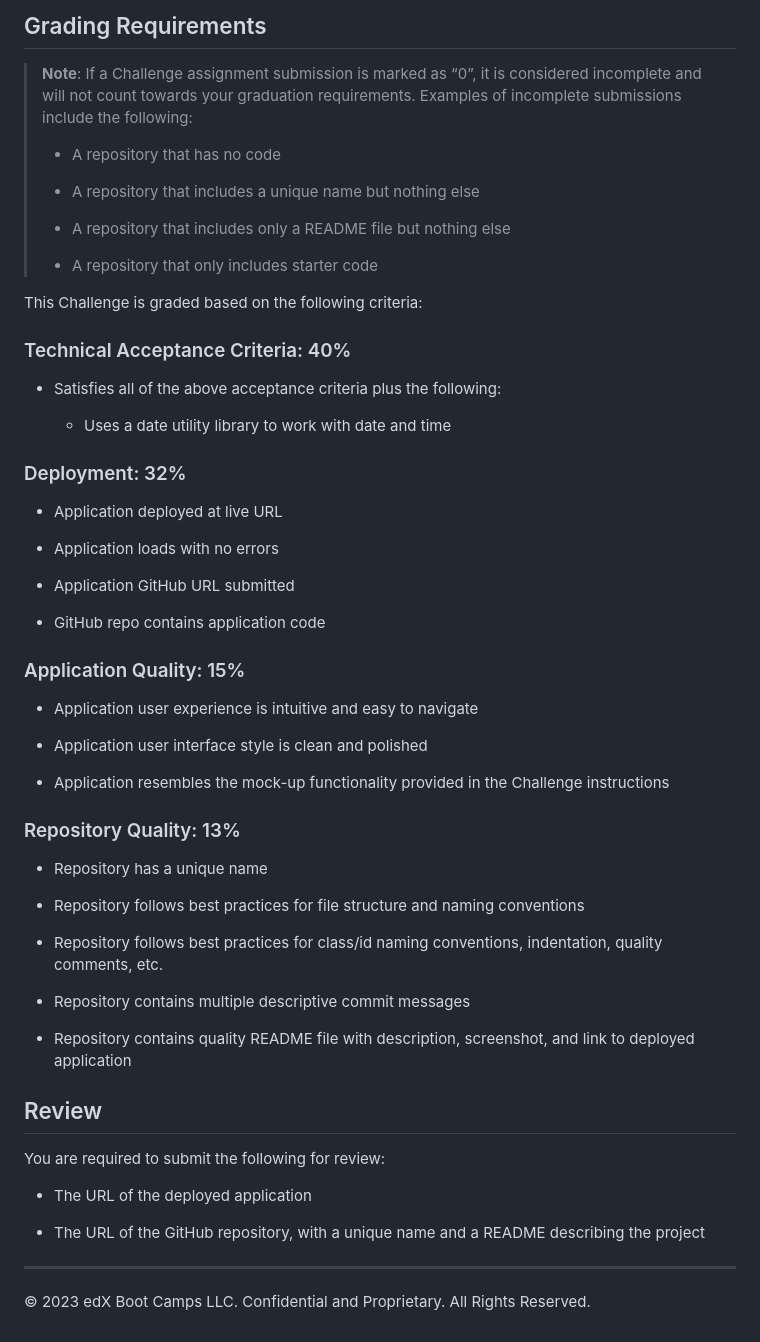
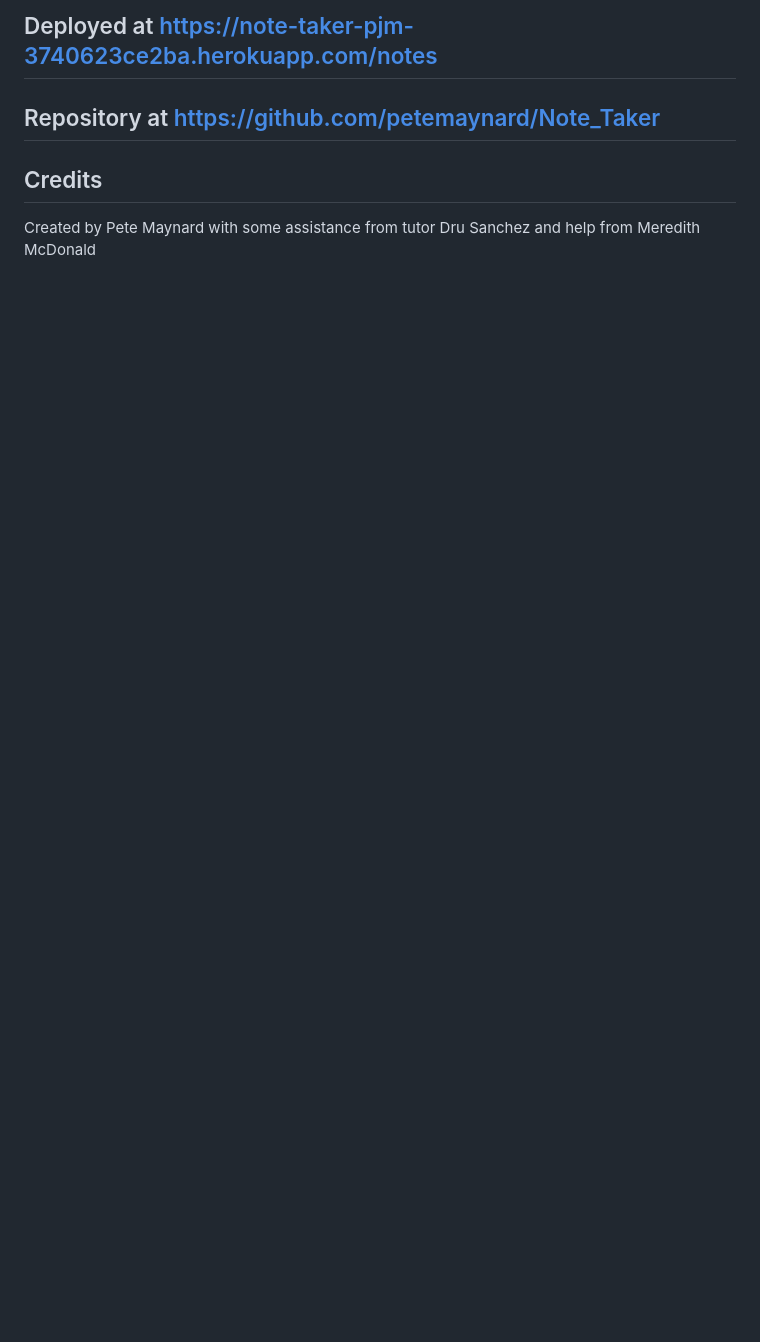
Before and after one commit to petemaynard/Daily_Planner, a Markdown page: README.md, the part around one of its changes. Drawn GitHub-style; blank space fills up the shorter version.

```diff
--- a/README.md
+++ b/README.md
@@ -39,61 +23,10 @@ The following animation demonstrates the application functionality:
 
-## Grading Requirements
+## Deployed at https://note-taker-pjm-3740623ce2ba.herokuapp.com/notes
 
-> **Note**: If a Challenge assignment submission is marked as “0”, it is considered incomplete and will not count towards your graduation requirements. Examples of incomplete submissions include the following:
->
-> * A repository that has no code
->
-> * A repository that includes a unique name but nothing else
->
-> * A repository that includes only a README file but nothing else
->
-> * A repository that only includes starter code
+## Repository at https://github.com/petemaynard/Note_Taker
 
-This Challenge is graded based on the following criteria:
+## Credits
 
-### Technical Acceptance Criteria: 40%
-
-* Satisfies all of the above acceptance criteria plus the following:
-
-  * Uses a date utility library to work with date and time
-
-### Deployment: 32%
-
-* Application deployed at live URL
-
-* Application loads with no errors
-
-* Application GitHub URL submitted
-
-* GitHub repo contains application code
-
-### Application Quality: 15%
-
-* Application user experience is intuitive and easy to navigate
-
-* Application user interface style is clean and polished
-
-* Application resembles the mock-up functionality provided in the Challenge instructions
-
-### Repository Quality: 13%
-
-* Repository has a unique name
-
-* Repository follows best practices for file structure and naming conventions
-
-* Repository follows best practices for class/id naming conventions, indentation, quality comments, etc.
-
-* Repository contains multiple descriptive commit messages
-
-* Repository contains quality README file with description, screenshot, and link to deployed application
-
-## Review
-
-You are required to submit the following for review:
-
-* The URL of the deployed application
-
-* The URL of the GitHub repository, with a unique name and a README describing the project
-
-- - -
-© 2023 edX Boot Camps LLC. Confidential and Proprietary. All Rights Reserved.
+Created by Pete Maynard
+with some assistance from tutor Dru Sanchez
+and help from Meredith McDonald
```
Also changed, not shown: other parts of README.md (+13 -29 lines), screenshot.gif (added), 3 other files.
